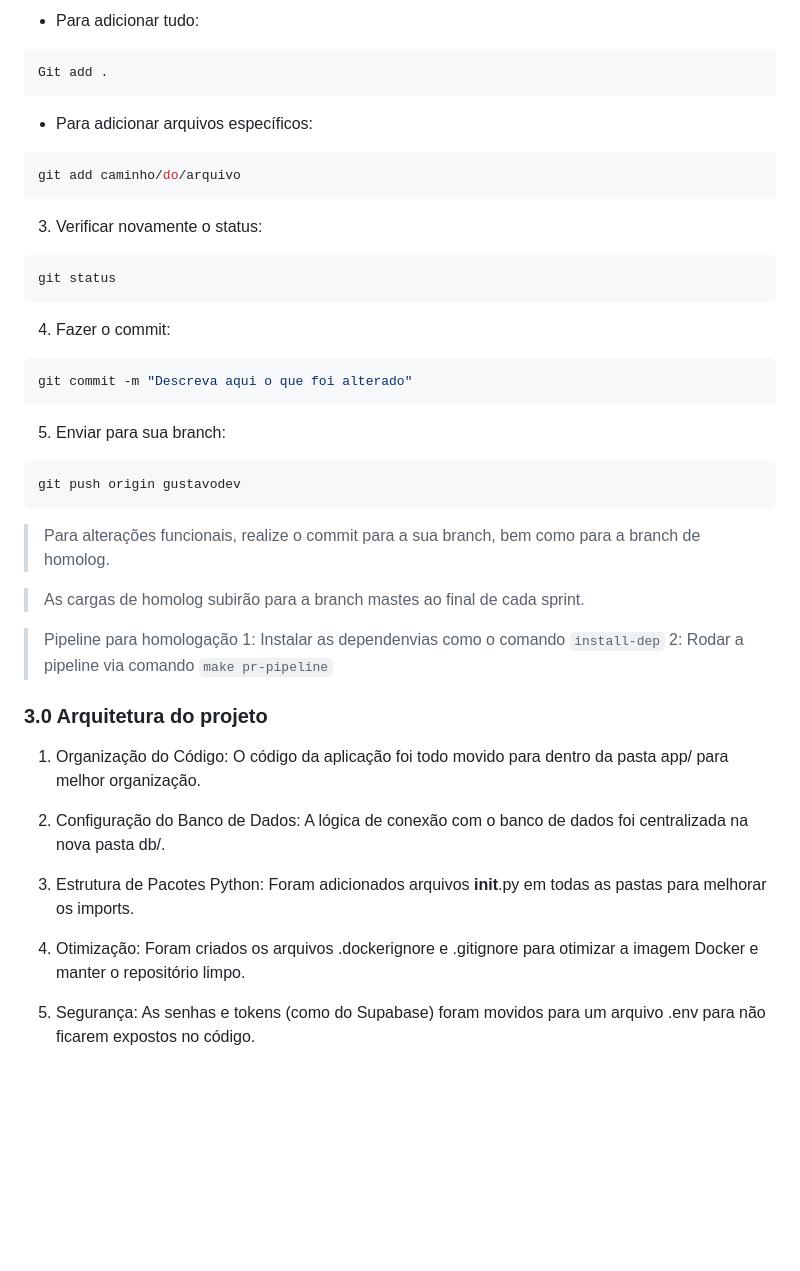
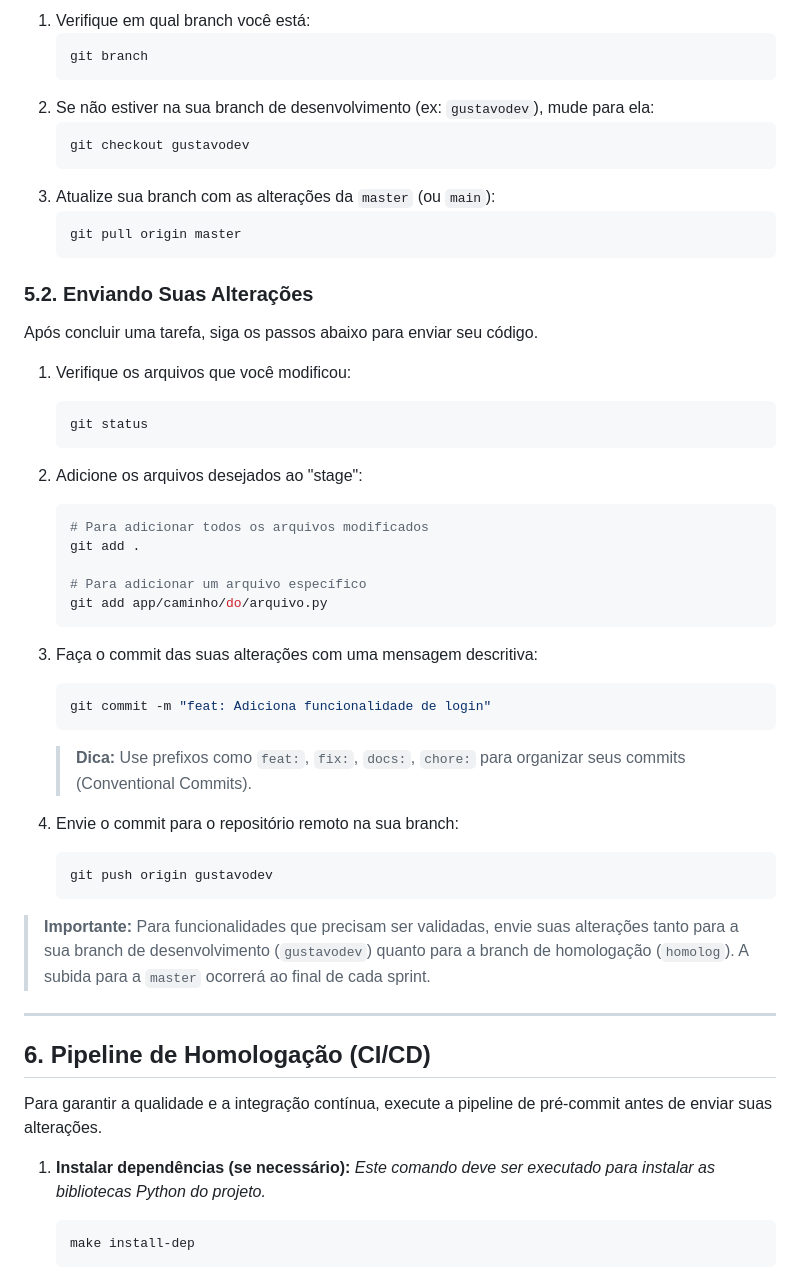
Before and after one commit to leodejandira/ads3na, a Markdown page: README.md, the part around the change printed below. Rendered like a GitHub page; blank space fills up the shorter version.

Commit message:
docs: melhora README

````diff
--- a/README.md
+++ b/README.md
@@ -170,51 +170,63 @@ Git status
 
-- Para adicionar tudo:
+1.  Verifique em qual branch você está:
+    ```bash
+    git branch
+    ```
+2.  Se não estiver na sua branch de desenvolvimento (ex: `gustavodev`), mude para ela:
+    ```bash
+    git checkout gustavodev
+    ```
+3.  Atualize sua branch com as alterações da `master` (ou `main`):
+    ```bash
+    git pull origin master
+    ```
 
-```bash
-Git add .
-```
+### 5.2. Enviando Suas Alterações
 
-- Para adicionar arquivos específicos:
+Após concluir uma tarefa, siga os passos abaixo para enviar seu código.
 
-```bash
-git add caminho/do/arquivo
-```
+1.  Verifique os arquivos que você modificou:
 
-3. Verificar novamente o status:
+    ```bash
+    git status
+    ```
 
-```bash
-git status
-```
+2.  Adicione os arquivos desejados ao "stage":
 
-4. Fazer o commit:
+    ```bash
+    # Para adicionar todos os arquivos modificados
+    git add .
 
-```bash
-git commit -m "Descreva aqui o que foi alterado"
-```
+    # Para adicionar um arquivo específico
+    git add app/caminho/do/arquivo.py
+    ```
 
-5. Enviar para sua branch:
+3.  Faça o commit das suas alterações com uma mensagem descritiva:
 
-```bash
-git push origin gustavodev
-```
+    ```bash
+    git commit -m "feat: Adiciona funcionalidade de login"
+    ```
 
-> Para alterações funcionais, realize o commit para a sua branch, bem como para a branch de homolog.
+    > **Dica:** Use prefixos como `feat:`, `fix:`, `docs:`, `chore:` para organizar seus commits (Conventional Commits).
 
-> As cargas de homolog subirão para a branch mastes ao final de cada sprint.
+4.  Envie o commit para o repositório remoto na sua branch:
 
-> Pipeline para homologação
-> 1: Instalar as dependenvias como o comando `install-dep`
-> 2: Rodar a pipeline via comando `make pr-pipeline`
+    ```bash
+    git push origin gustavodev
+    ```
 
+> **Importante:** Para funcionalidades que precisam ser validadas, envie suas alterações tanto para a sua branch de desenvolvimento (`gustavodev`) quanto para a branch de homologação (`homolog`). A subida para a `master` ocorrerá ao final de cada sprint.
 
-### 3.0 Arquitetura do projeto
-1. Organização do Código: O código da aplicação foi todo movido para dentro da pasta app/ para melhor organização.
+-----
 
-2. Configuração do Banco de Dados: A lógica de conexão com o banco de dados foi centralizada na nova pasta db/.
+## 6\. Pipeline de Homologação (CI/CD)
 
-3. Estrutura de Pacotes Python: Foram adicionados arquivos __init__.py em todas as pastas para melhorar os imports.
+Para garantir a qualidade e a integração contínua, execute a pipeline de pré-commit antes de enviar suas alterações.
 
-4. Otimização: Foram criados os arquivos .dockerignore e .gitignore para otimizar a imagem Docker e manter o repositório limpo.
+1.  **Instalar dependências (se necessário):**
+    *Este comando deve ser executado para instalar as bibliotecas Python do projeto.*
 
-5. Segurança: As senhas e tokens (como do Supabase) foram movidos para um arquivo .env para não ficarem expostos no código.
+    ```bash
+    make install-dep
+    ```
 
````
Also changed, not shown: other parts of README.md (+130 -110 lines).
